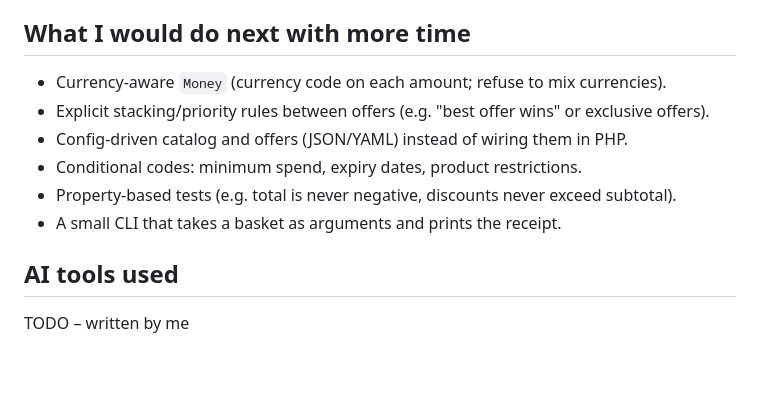
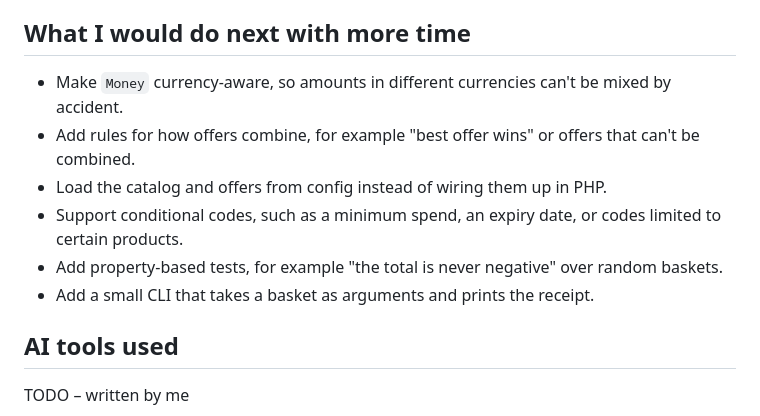
Before and after one commit to mohakamran/pine-hosting-checkout, a Markdown page: README.md, the part around one of its changes. Drawn GitHub-style; blank space fills up the shorter version.

```diff
--- a/README.md
+++ b/README.md
@@ -74,12 +90,12 @@ Total                      35.10
 
 ## What I would do next with more time
 
-- Currency-aware `Money` (currency code on each amount; refuse to mix currencies).
-- Explicit stacking/priority rules between offers (e.g. "best offer wins" or exclusive offers).
-- Config-driven catalog and offers (JSON/YAML) instead of wiring them in PHP.
-- Conditional codes: minimum spend, expiry dates, product restrictions.
-- Property-based tests (e.g. total is never negative, discounts never exceed subtotal).
-- A small CLI that takes a basket as arguments and prints the receipt.
+- Make `Money` currency-aware, so amounts in different currencies can't be mixed by accident.
+- Add rules for how offers combine, for example "best offer wins" or offers that can't be combined.
+- Load the catalog and offers from config instead of wiring them up in PHP.
+- Support conditional codes, such as a minimum spend, an expiry date, or codes limited to certain products.
+- Add property-based tests, for example "the total is never negative" over random baskets.
+- Add a small CLI that takes a basket as arguments and prints the receipt.
 
 ## AI tools used
 
```
Also changed, not shown: other parts of README.md (+67 -51 lines), docs/screenshots/demo.png (added), docs/screenshots/tests.png (added).
